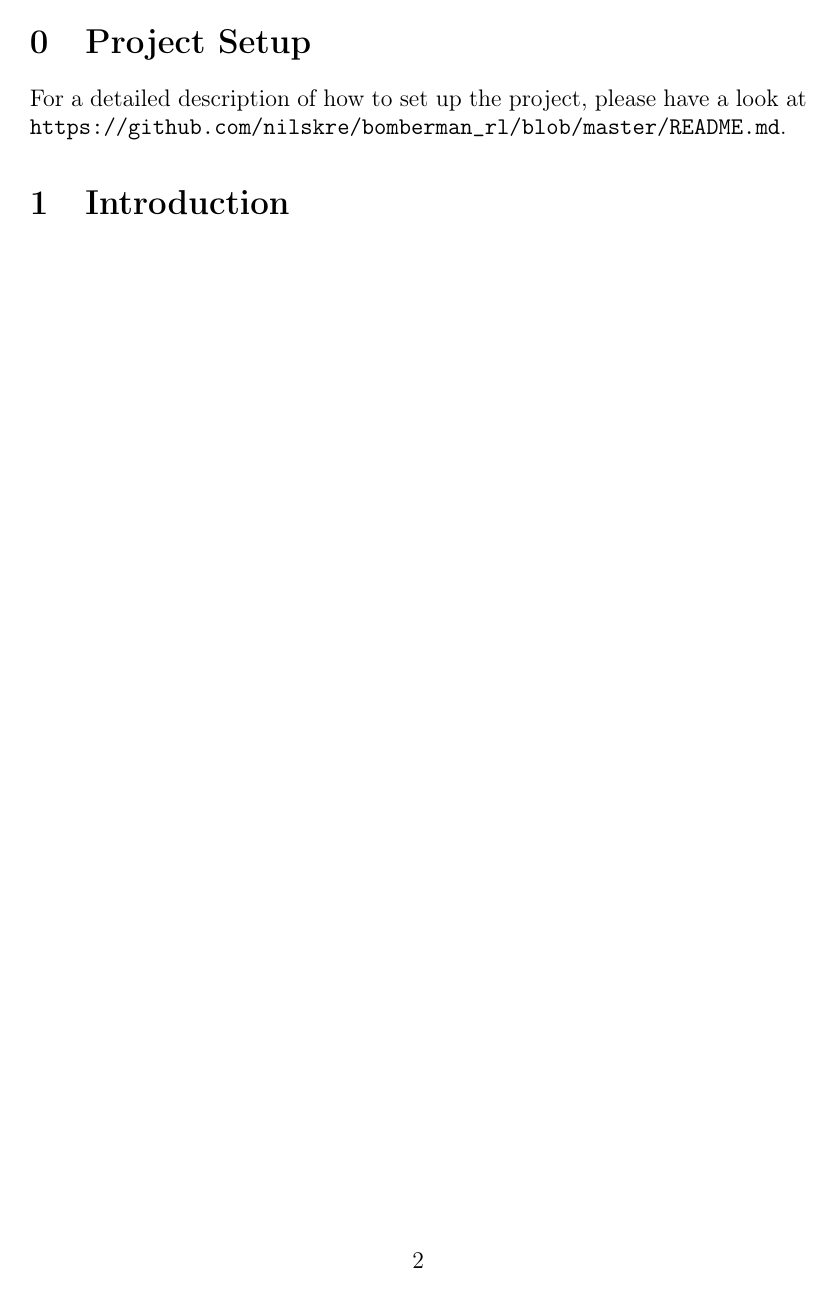
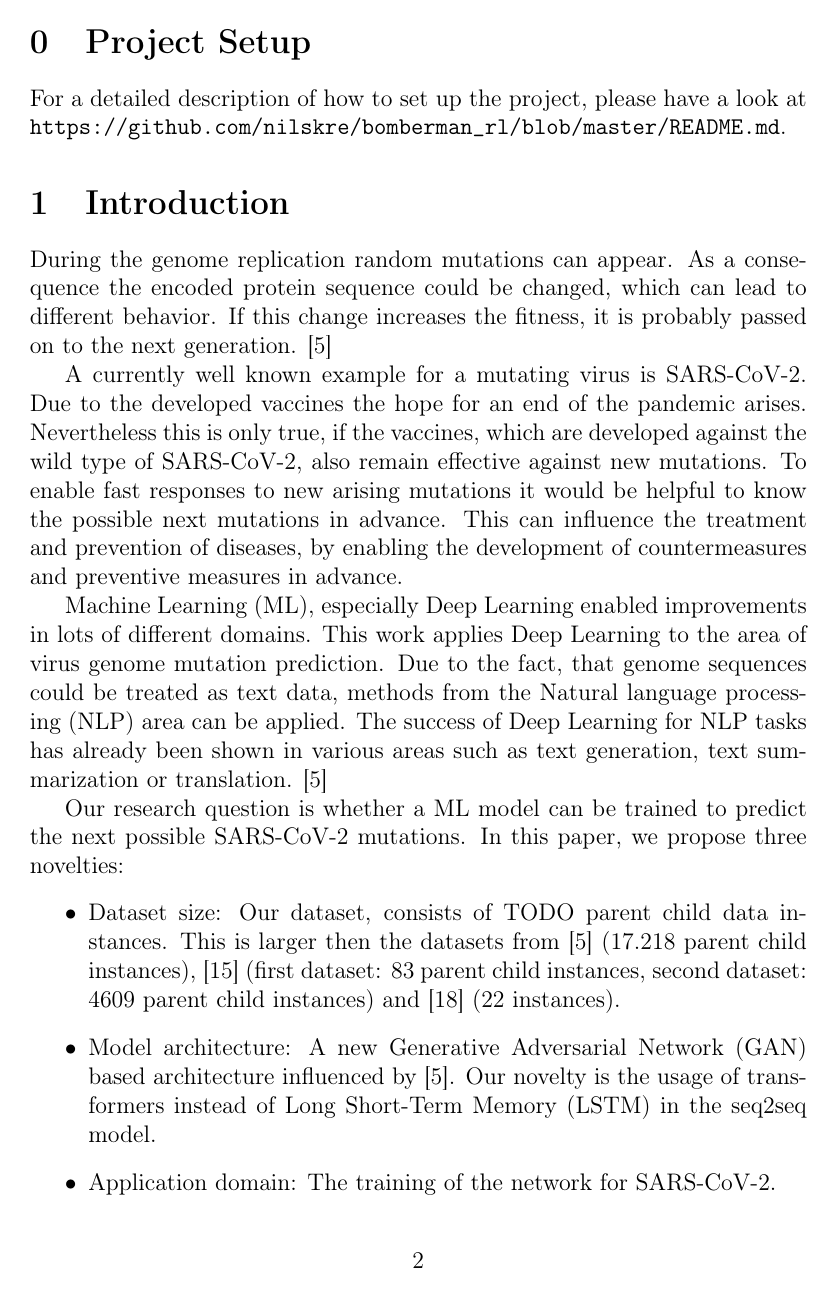
Before and after one commit to fidsusj/AML-covid-project, a LaTeX document (docs/report/report.tex, which reads docs/report/content/introduction.tex): page 6 of 29 before the commit and page 6 of 28 after it. Compiled offline with pdfLaTeX.

Commit message:
added report introduction

```diff
--- a/docs/report/content/introduction.tex
+++ b/docs/report/content/introduction.tex
@@ -2,8 +2,19 @@
 
 % Motivation: See MutaGAN paper
 
-% Our novelties:
-% - Bigger dataset compared to previous papers
-% - New architecture based on transformers and a GAN framework
+During the genome replication random mutations can appear. As a consequence the encoded protein sequence could be changed, which can lead to different behavior. If this change increases the fitness, it is probably passed on to the next generation. \cite{Berman2020}
+
+A currently well known example for a mutating virus is \ac{SARS-CoV-2}. Due to the developed vaccines the hope for an end of the pandemic arises. Nevertheless this is only true, if the vaccines, which are developed against the wild type of \ac{SARS-CoV-2}, also remain effective against new mutations. To enable fast responses to new arising mutations it would be helpful to know the possible next mutations in advance. This can influence the treatment and prevention of diseases, by enabling the development of countermeasures and preventive measures in advance.
+
+\ac{ML}, especially Deep Learning enabled improvements in lots of different domains. This work applies Deep Learning to the area of virus genome mutation prediction. Due to the fact, that genome sequences could be treated as text data, methods from the \ac{NLP} area can be applied. The success of Deep Learning for \ac{NLP} tasks has already been shown in various areas such as text generation, text summarization or translation. \cite{Berman2020}
+
+%TODO: Quellen
+
+Our research question is whether a \ac{ML} model can be trained to predict the next possible \ac{SARS-CoV-2} mutations. In this paper, we propose three novelties:
+\begin{itemize}
+	\item Dataset size: Our dataset, consists of TODO parent child data instances. This is larger then the datasets from \cite{Berman2020} (17.218 parent child instances), \cite{Mohamed2021} (first dataset: 83 parent child instances, second dataset: 4609 parent child instances) and \cite{Salama2016} (22 instances).
+	\item Model architecture: A new \ac{GAN} based architecture influenced by \cite{Berman2020}. Our novelty is the usage of transformers instead of \ac{LSTM} in the seq2seq model.
+	\item Application domain: The training of the network for \ac{SARS-CoV-2}.
+\end{itemize}
 
 \newpage
```
Also changed, not shown: docs/report/content/abbreviations.tex (+1 -0 lines), docs/report/content/related-work.tex (+1 -1 lines), 8 other files.
